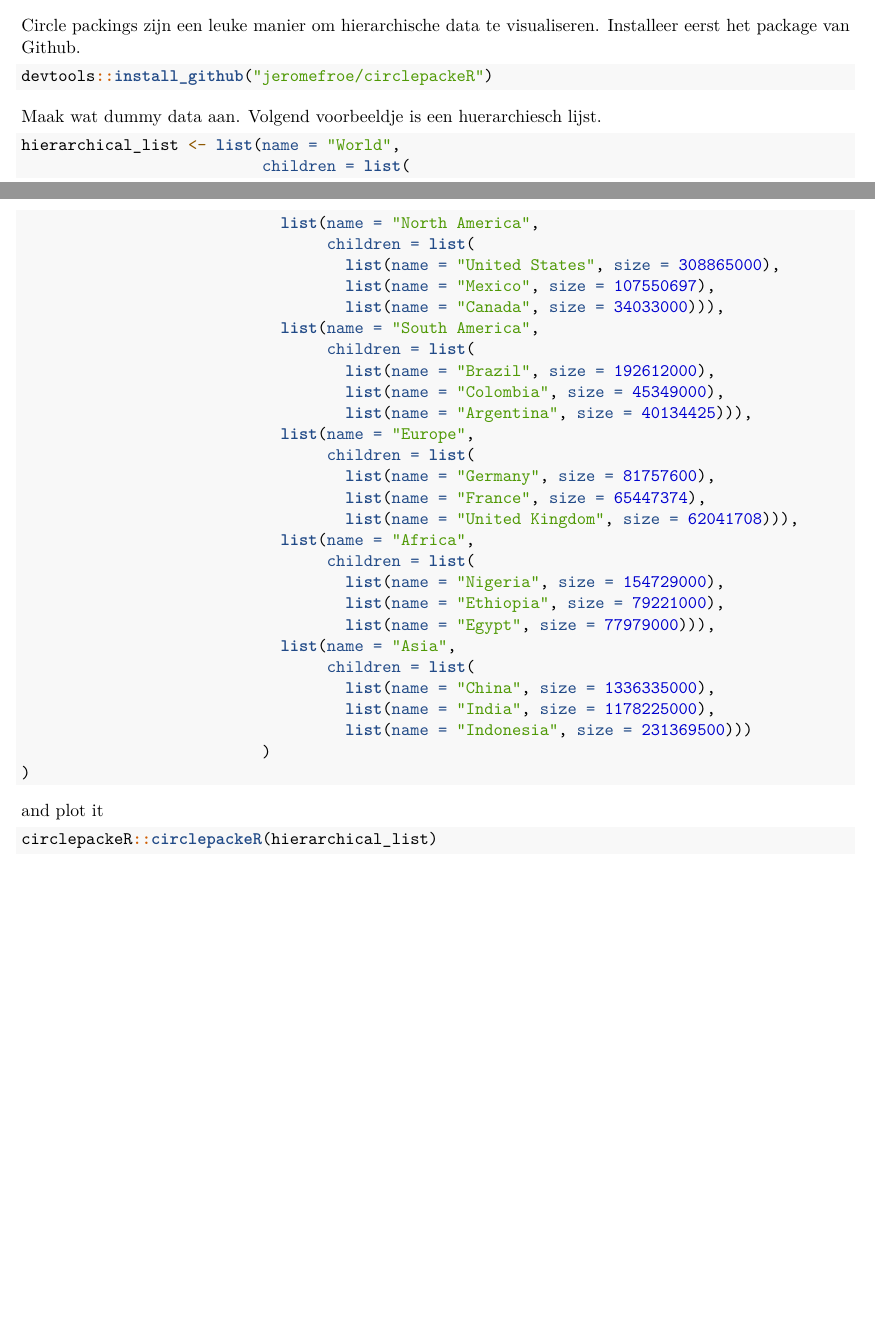
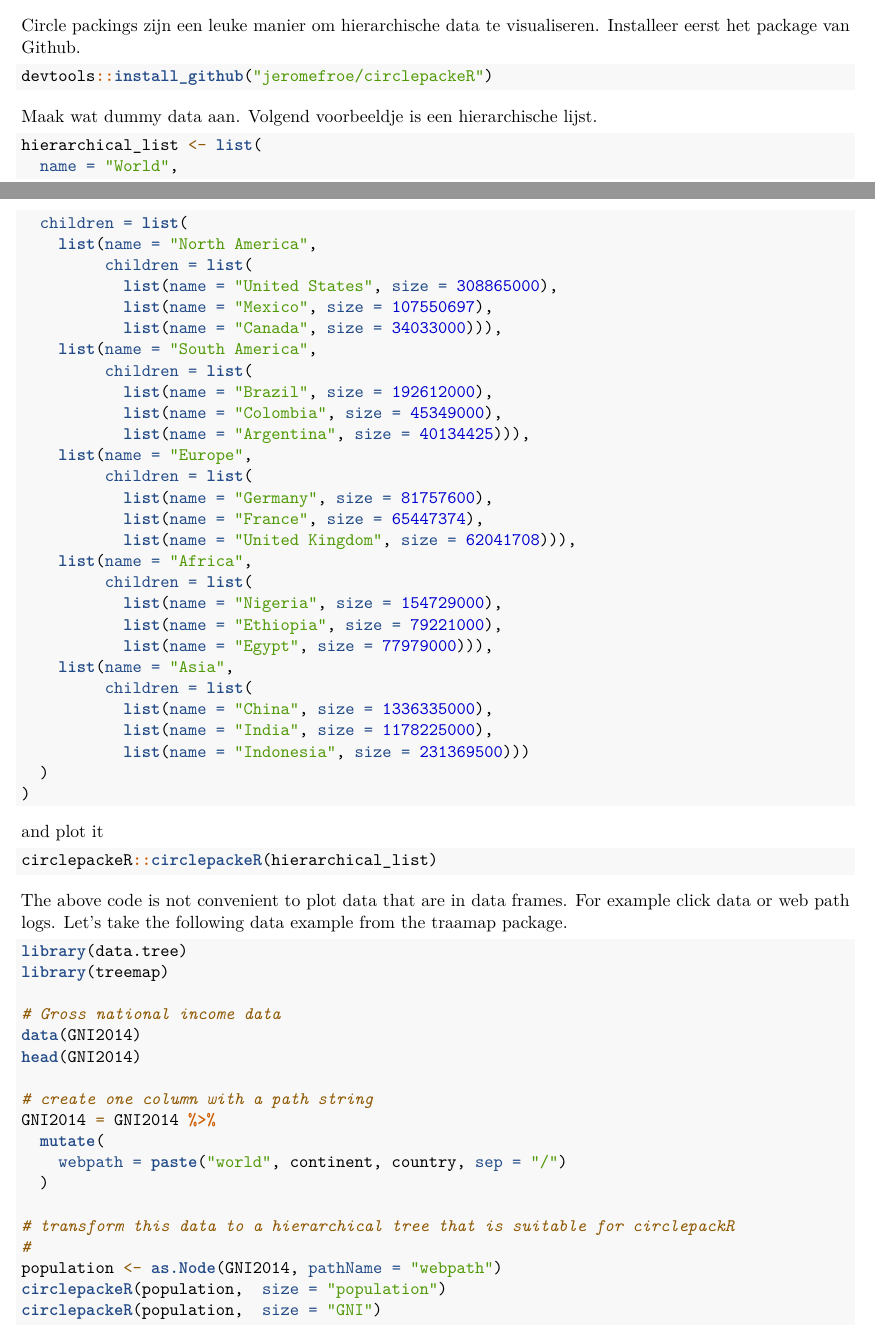
Before and after one commit to longhowlam/inleidingR, an R Markdown document (Sessie_3.Rmd): two parts of pages 15 and 16 of 17, joined at a grey line, cut so that both start at the same text, the shorter picture padded with empty space. Rendered offline with R 4.5, knitr and Pandoc, then LaTeX, with nearby package versions.

Commit message:
circlepackeR

````diff
--- a/Sessie_3.Rmd
+++ b/Sessie_3.Rmd
@@ -922,37 +922,38 @@ Circle packings zijn een leuke manier om hierarchische data te visualiseren. Ins
 devtools::install_github("jeromefroe/circlepackeR")
 ```
 
-Maak wat dummy data aan. Volgend voorbeeldje is een huerarchiesch lijst.
+Maak wat dummy data aan. Volgend voorbeeldje is een hierarchische lijst.
 
 ```{r, eval= FALSE}
-hierarchical_list <- list(name = "World",
-                          children = list(
-                            list(name = "North America",
-                                 children = list(
-                                   list(name = "United States", size = 308865000),
-                                   list(name = "Mexico", size = 107550697),
-                                   list(name = "Canada", size = 34033000))),
-                            list(name = "South America",
-                                 children = list(
-                                   list(name = "Brazil", size = 192612000),
-                                   list(name = "Colombia", size = 45349000),
-                                   list(name = "Argentina", size = 40134425))),
-                            list(name = "Europe",
-                                 children = list(
-                                   list(name = "Germany", size = 81757600),
-                                   list(name = "France", size = 65447374),
-                                   list(name = "United Kingdom", size = 62041708))),
-                            list(name = "Africa",
-                                 children = list(
-                                   list(name = "Nigeria", size = 154729000),
-                                   list(name = "Ethiopia", size = 79221000),
-                                   list(name = "Egypt", size = 77979000))),
-                            list(name = "Asia",
-                                 children = list(
-                                   list(name = "China", size = 1336335000),
-                                   list(name = "India", size = 1178225000),
-                                   list(name = "Indonesia", size = 231369500)))
-                          )
+hierarchical_list <- list(
+  name = "World",
+  children = list(
+    list(name = "North America",
+         children = list(
+           list(name = "United States", size = 308865000),
+           list(name = "Mexico", size = 107550697),
+           list(name = "Canada", size = 34033000))),
+    list(name = "South America",
+         children = list(
+           list(name = "Brazil", size = 192612000),
+           list(name = "Colombia", size = 45349000),
+           list(name = "Argentina", size = 40134425))),
+    list(name = "Europe",
+         children = list(
+           list(name = "Germany", size = 81757600),
+           list(name = "France", size = 65447374),
+           list(name = "United Kingdom", size = 62041708))),
+    list(name = "Africa",
+         children = list(
+           list(name = "Nigeria", size = 154729000),
+           list(name = "Ethiopia", size = 79221000),
+           list(name = "Egypt", size = 77979000))),
+    list(name = "Asia",
+         children = list(
+           list(name = "China", size = 1336335000),
+           list(name = "India", size = 1178225000),
+           list(name = "Indonesia", size = 231369500)))
+  )
 )
 ```
 
@@ -962,7 +963,32 @@ and plot it
 circlepackeR::circlepackeR(hierarchical_list)
 ```
 
+The above code is not convenient to plot data that are in data frames. For example click data or web path logs. Let's take the following data example from the traamap package.
+
+```{r, eval = FALSE}
+library(data.tree)
+library(treemap)
+
+# Gross national income data
+data(GNI2014)
+head(GNI2014)
+
+# create one column with a path string
+GNI2014 = GNI2014 %>%
+  mutate(
+    webpath = paste("world", continent, country, sep = "/")
+  )
+
+# transform this data to a hierarchical tree that is suitable for circlepackR
+#
+population <- as.Node(GNI2014, pathName = "webpath")
+circlepackeR(population,  size = "population")
+circlepackeR(population,  size = "GNI")
+```
+
+
 Interactieve sunburst plots kan je ook mooi gebruiken voor hierarchische data.
+
 
 ```{r, eval=FALSE}
 library(sunburstR)
````
Also changed, not shown: Sessie_2.Rmd (+14 -11 lines).
